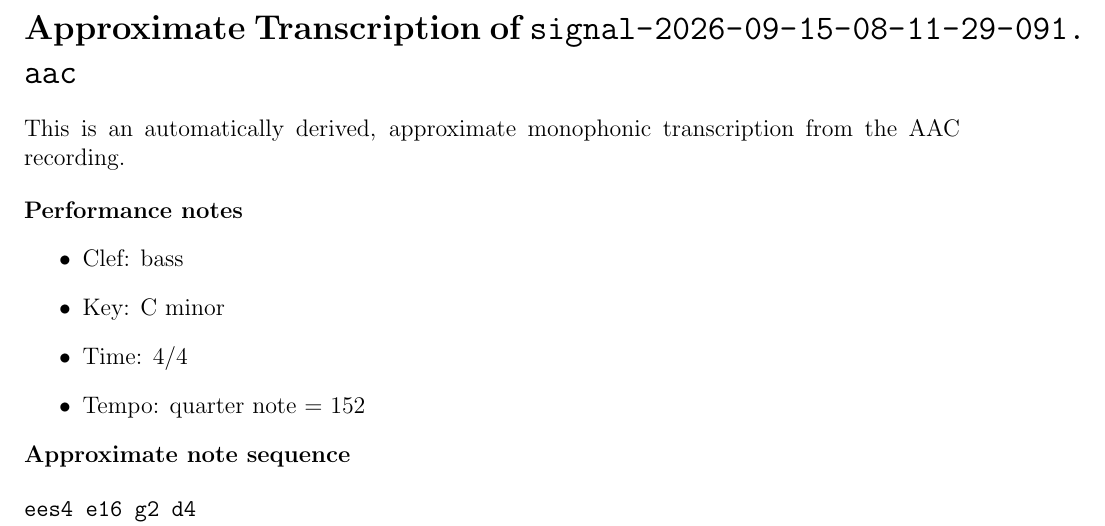
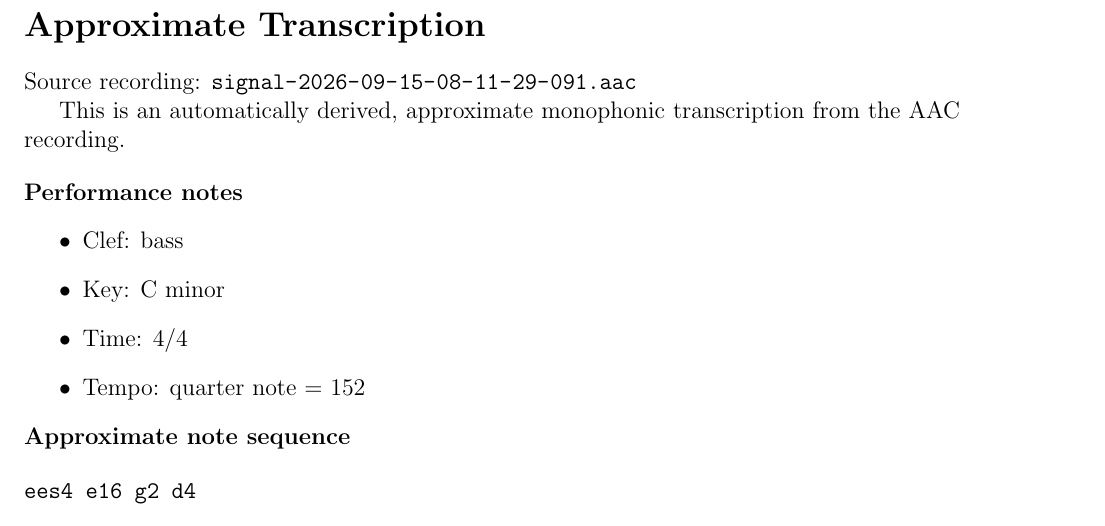
Before and after one commit to gladiola/daddyandzoey, a LaTeX document (transcription.tex): part of the page, cut so that both start at the same text. Compiled offline with pdfLaTeX.

Commit message:
Tighten transcription heading layout
Co-authored-by: gladiola <17388845+gladiola@users.noreply.github.com>

```diff
--- a/transcription.tex
+++ b/transcription.tex
@@ -6,7 +6,9 @@
 
 \begin{document}
 
-\section*{Approximate Transcription of \path{signal-2026-09-15-08-11-29-091.aac}}
+\section*{Approximate Transcription}
+\noindent Source recording: \path{signal-2026-09-15-08-11-29-091.aac}
+
 This is an automatically derived, approximate monophonic transcription from the AAC recording.
 
 \bigskip
```
Also changed, not shown: transcription.pdf, 3 other files.
